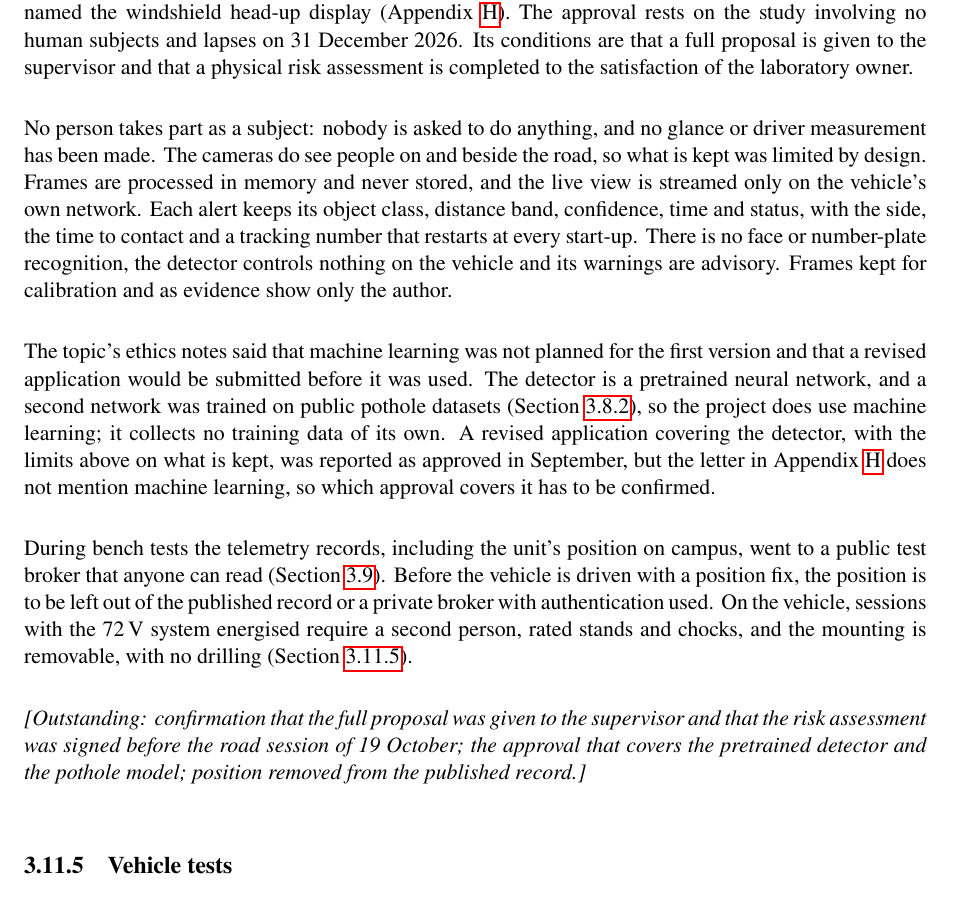
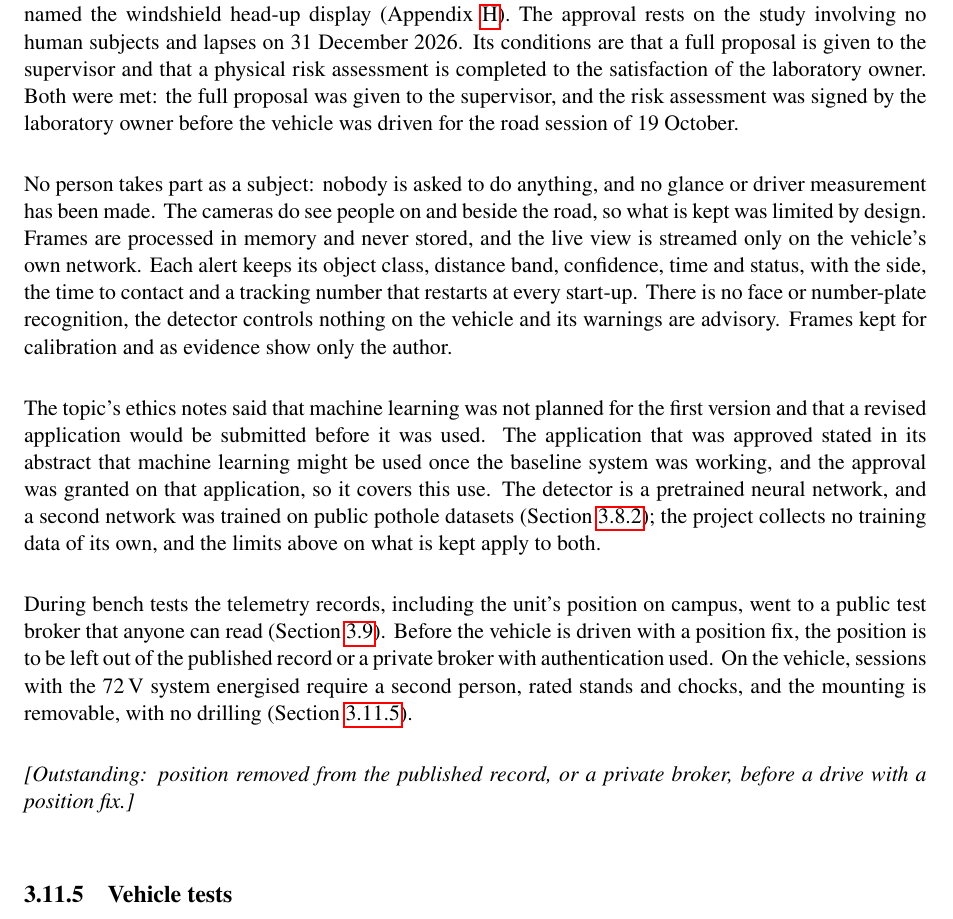
Before and after one commit to 0geder/Tukzie-HPEC-HUD, a LaTeX thesis (Report/Project Report Template.tex, which reads Report/Methodology.tex): part of page 41 of 117, cut so that both start at the same text. Compiled offline with pdfLaTeX.

Commit message:
Report: ethics conditions met (proposal to supervisor, risk assessment signed before the 19 Oct drive); ML covered by the approved application

```diff
--- a/Report/Methodology.tex
+++ b/Report/Methodology.tex
@@ -430,15 +430,15 @@ All telemetry-unit subsystems were first run together on the target board, and t
 \subsection{Ethics and safety}
 \label{sec:ethics}
 
-The study was approved with conditions by the Engineering and Built Environment Research Ethics Committee on 6 October 2026, reference EBE/03305/2026, under the project's original title, which named the windshield head-up display (Appendix~\ref{app:ethics}). The approval rests on the study involving no human subjects and lapses on 31 December 2026. Its conditions are that a full proposal is given to the supervisor and that a physical risk assessment is completed to the satisfaction of the laboratory owner.
+The study was approved with conditions by the Engineering and Built Environment Research Ethics Committee on 6 October 2026, reference EBE/03305/2026, under the project's original title, which named the windshield head-up display (Appendix~\ref{app:ethics}). The approval rests on the study involving no human subjects and lapses on 31 December 2026. Its conditions are that a full proposal is given to the supervisor and that a physical risk assessment is completed to the satisfaction of the laboratory owner. Both were met: the full proposal was given to the supervisor, and the risk assessment was signed by the laboratory owner before the vehicle was driven for the road session of 19 October.
 
 No person takes part as a subject: nobody is asked to do anything, and no glance or driver measurement has been made. The cameras do see people on and beside the road, so what is kept was limited by design. Frames are processed in memory and never stored, and the live view is streamed only on the vehicle's own network. Each alert keeps its object class, distance band, confidence, time and status, with the side, the time to contact and a tracking number that restarts at every start-up. There is no face or number-plate recognition, the detector controls nothing on the vehicle and its warnings are advisory. Frames kept for calibration and as evidence show only the author.
 
-The topic's ethics notes said that machine learning was not planned for the first version and that a revised application would be submitted before it was used. The detector is a pretrained neural network, and a second network was trained on public pothole datasets (Section~\ref{sec:hazard-detection}), so the project does use machine learning; it collects no training data of its own. A revised application covering the detector, with the limits above on what is kept, was reported as approved in September, but the letter in Appendix~\ref{app:ethics} does not mention machine learning, so which approval covers it has to be confirmed.
+The topic's ethics notes said that machine learning was not planned for the first version and that a revised application would be submitted before it was used. The application that was approved stated in its abstract that machine learning might be used once the baseline system was working, and the approval was granted on that application, so it covers this use. The detector is a pretrained neural network, and a second network was trained on public pothole datasets (Section~\ref{sec:hazard-detection}); the project collects no training data of its own, and the limits above on what is kept apply to both.
 
 During bench tests the telemetry records, including the unit's position on campus, went to a public test broker that anyone can read (Section~\ref{sec:mqtt-networking}). Before the vehicle is driven with a position fix, the position is to be left out of the published record or a private broker with authentication used. On the vehicle, sessions with the 72\,V system energised require a second person, rated stands and chocks, and the mounting is removable, with no drilling (Section~\ref{sec:field-test-design}).
 
-\outstanding{confirmation that the full proposal was given to the supervisor and that the risk assessment was signed before the road session of 19 October; the approval that covers the pretrained detector and the pothole model; position removed from the published record.}
+\outstanding{position removed from the published record, or a private broker, before a drive with a position fix.}
 
 \subsection{Vehicle tests}
 \label{sec:field-test-design}
```
Also changed, not shown: Presentation/SW7_Examiner_Prep.md (+2 -2 lines).
